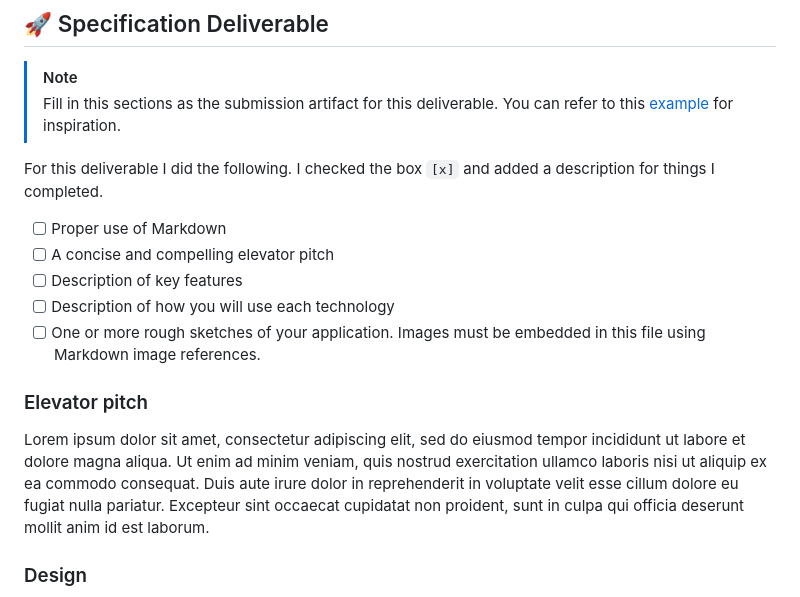
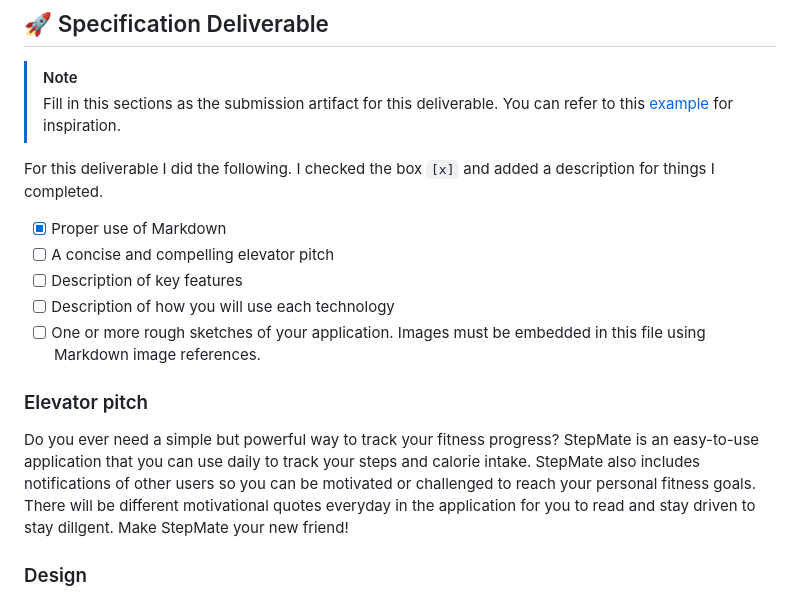
Before and after one commit to vilimounga/startup, a Markdown page: README.md, the part around the change. Rendered like a GitHub page.

Commit message:
transfer application description to elevator pitch

```diff
--- a/README.md
+++ b/README.md
@@ -18,7 +18,7 @@ Do you ever need a simple but powerful way to track your fitness progress? StepM
 
 For this deliverable I did the following. I checked the box `[x]` and added a description for things I completed.
 
-- [ ] Proper use of Markdown
+- [X] Proper use of Markdown
 - [ ] A concise and compelling elevator pitch
 - [ ] Description of key features
 - [ ] Description of how you will use each technology
@@ -26,7 +26,7 @@ For this deliverable I did the following. I checked the box `[x]` and added a de
 
 ### Elevator pitch
 
-Lorem ipsum dolor sit amet, consectetur adipiscing elit, sed do eiusmod tempor incididunt ut labore et dolore magna aliqua. Ut enim ad minim veniam, quis nostrud exercitation ullamco laboris nisi ut aliquip ex ea commodo consequat. Duis aute irure dolor in reprehenderit in voluptate velit esse cillum dolore eu fugiat nulla pariatur. Excepteur sint occaecat cupidatat non proident, sunt in culpa qui officia deserunt mollit anim id est laborum.
+Do you ever need a simple but powerful way to track your fitness progress? StepMate is an easy-to-use application that you can use daily to track your steps and calorie intake. StepMate also includes notifications of other users so you can be motivated or challenged to reach your personal fitness goals. There will be different motivational quotes everyday in the application for you to read and stay driven to stay dillgent. Make StepMate your new friend!
 
 ### Design
 
```
